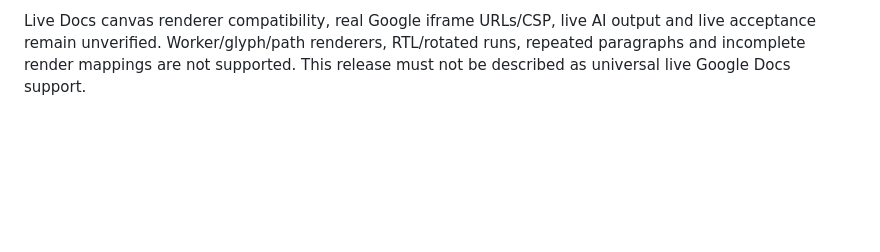
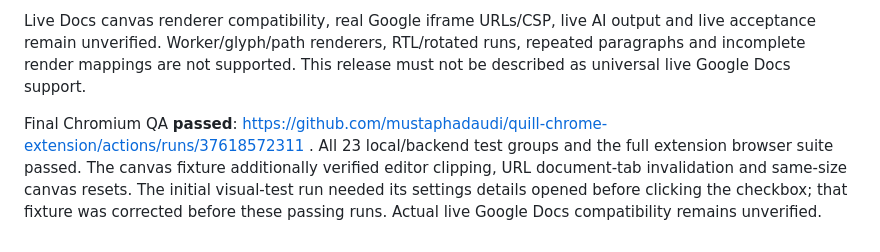
Before and after one commit to mustaphadaudi/quill-chrome-extension, a Markdown page: QA.md, the part around the change. Rendered like a GitHub page; blank space fills up the shorter version.

```diff
--- a/QA.md
+++ b/QA.md
@@ -91,3 +91,5 @@ Complete canvas capture, pure geometry mapping, isolated overlay, cross-frame co
 Local backend/syntax QA passes 23 test groups, covering multi-line offsets and canvas scaling, duplicate/stale/partial mapping rejection, no-key preference handling and tab/frame/document-scoped routing with worker restart. Chromium QA adds actual Canvas 2D rendering and an injected cross-origin sidebar running the real server code against DocumentApp fixtures. It covers hover/click Accept, Undo, remaining marks, Dismiss, scroll/resize/repaint sync, no scroll AI requests, typing invalidation and opt-in live checking.
 
 Live Docs canvas renderer compatibility, real Google iframe URLs/CSP, live AI output and live acceptance remain unverified. Worker/glyph/path renderers, RTL/rotated runs, repeated paragraphs and incomplete render mappings are not supported. This release must not be described as universal live Google Docs support.
+
+Final Chromium QA **passed**: https://github.com/mustaphadaudi/quill-chrome-extension/actions/runs/37618572311 . All 23 local/backend test groups and the full extension browser suite passed. The canvas fixture additionally verified editor clipping, URL document-tab invalidation and same-size canvas resets. The initial visual-test run needed its settings details opened before clicking the checkbox; that fixture was corrected before these passing runs. Actual live Google Docs compatibility remains unverified.
```
Also changed, not shown: docs-companion/README.md (+1 -1 lines).
